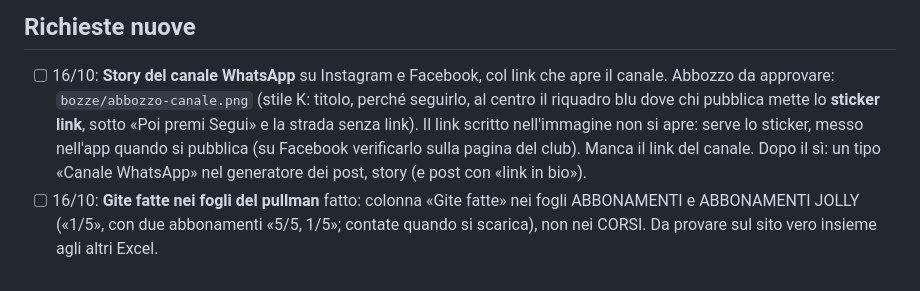
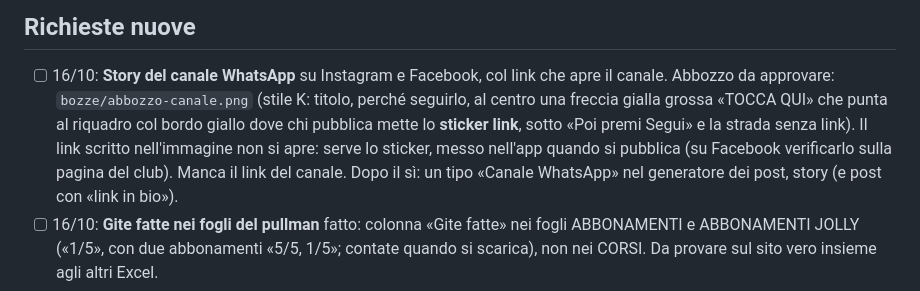
Before and after one commit to Darkglassd3v/sciclub-donbosco, a Markdown page: TODO.md, the part around the change. Drawn GitHub-style.

Commit message:
docs(todo): canale WhatsApp, freccia «TOCCA QUI» nell'abbozzo [skip ci]
Co-Authored-By: Claude Opus 5.5 <noreply@anthropic.com>

```diff
--- a/TODO.md
+++ b/TODO.md
@@ -23,8 +23,8 @@
 
 - [ ] 16/10: **Story del canale WhatsApp** su Instagram e Facebook, col link che apre il canale.
       Abbozzo da approvare: `bozze/abbozzo-canale.png` (stile K: titolo, perché seguirlo, al centro
-      il riquadro blu dove chi pubblica mette lo **sticker link**, sotto «Poi premi Segui» e la strada
-      senza link). Il link scritto nell'immagine non si apre: serve lo sticker, messo nell'app quando
+      una freccia gialla grossa «TOCCA QUI» che punta al riquadro col bordo giallo dove chi pubblica
+      mette lo **sticker link**, sotto «Poi premi Segui» e la strada senza link). Il link scritto nell'immagine non si apre: serve lo sticker, messo nell'app quando
       si pubblica (su Facebook verificarlo sulla pagina del club). Manca il link del canale. Dopo il
       sì: un tipo «Canale WhatsApp» nel generatore dei post, story (e post con «link in bio»).
 - [ ] 16/10: **Gite fatte nei fogli del pullman** fatto: colonna «Gite fatte» nei fogli ABBONAMENTI
```
